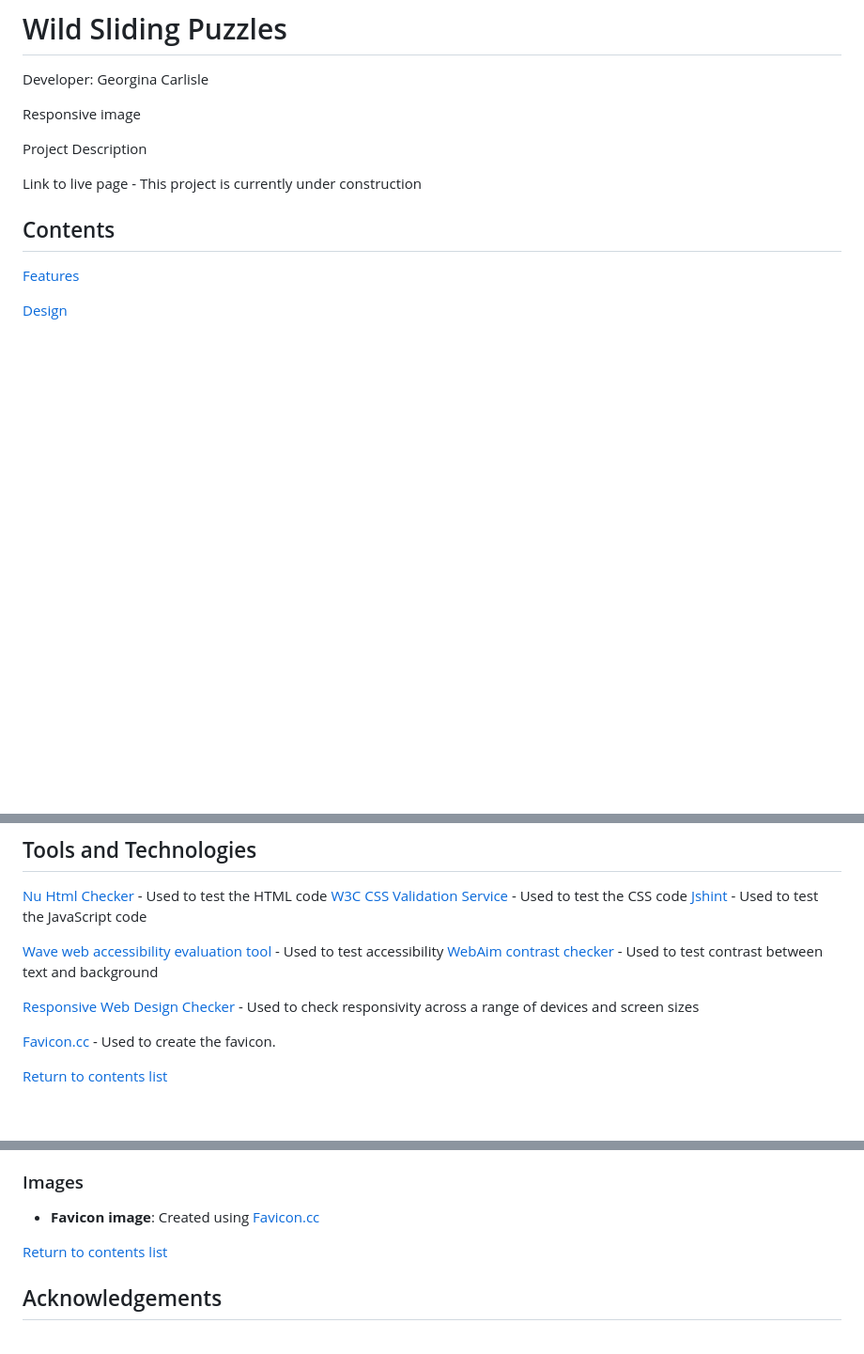
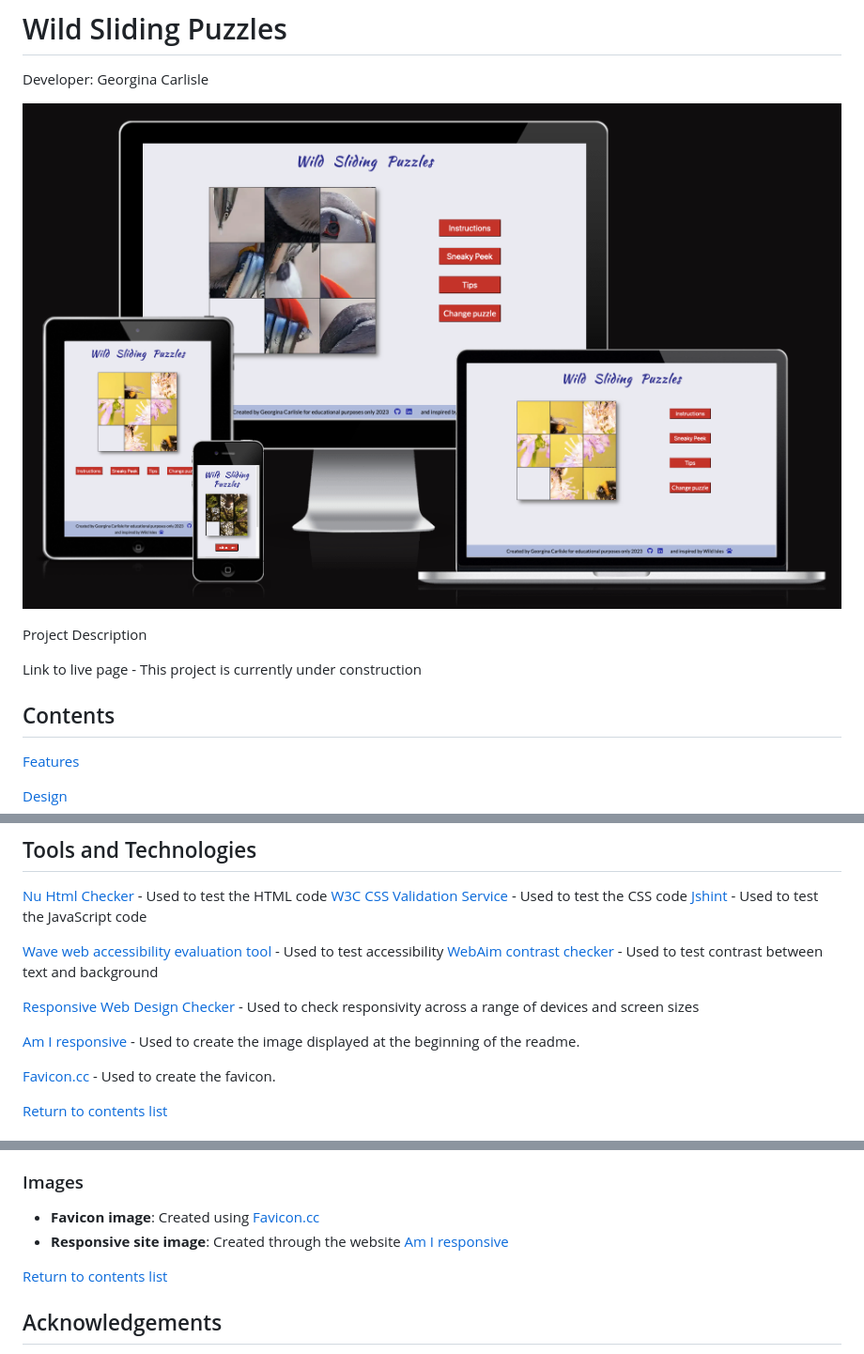
Before and after one commit to GeorginaCarlisle/wild-sliding-puzzles-p2, a Markdown page: README.md, 3 parts joined by grey strips. Shown: that part at 94% size. Drawn GitHub-style; pictures changed too: documentation/responsive-site-image.png (added); blank space fills up the shorter version.

Commit message:
Add responsive site image to top of README.md

```diff
--- a/README.md
+++ b/README.md
@@ -1,7 +1,7 @@
 # Wild Sliding Puzzles
 Developer: Georgina Carlisle
 
-Responsive image
+![Image showing how the puzzle page is displayed on different screen sizes](documentation/responsive-site-image.png)
 
 Project Description
 
@@ -303,6 +303,8 @@ if (completedPuzzleNumbers.length === 2)
 
 [Responsive Web Design Checker](https://responsivedesignchecker.com) - Used to check responsivity across a range of devices and screen sizes
 
+[Am I responsive](https://ui.dev/amiresponsive) - Used to create the image displayed at the beginning of the readme.
+
 [Favicon.cc](https://www.favicon.cc/) - Used to create the favicon.
 
 [Return to contents list](#contents)
@@ -319,6 +321,7 @@ if (completedPuzzleNumbers.length === 2)
 
 ### Images
 - **Favicon image**: Created using [Favicon.cc](https://www.favicon.cc/)
+- **Responsive site image**: Created through the website [Am I responsive](https://ui.dev/amiresponsive)
 
 
 [Return to contents list](#contents)
```
